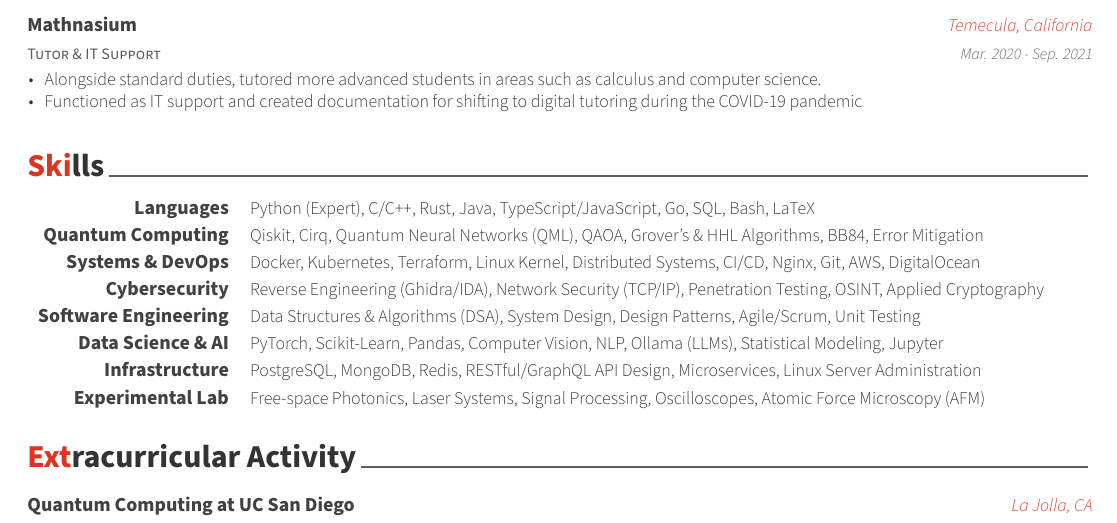
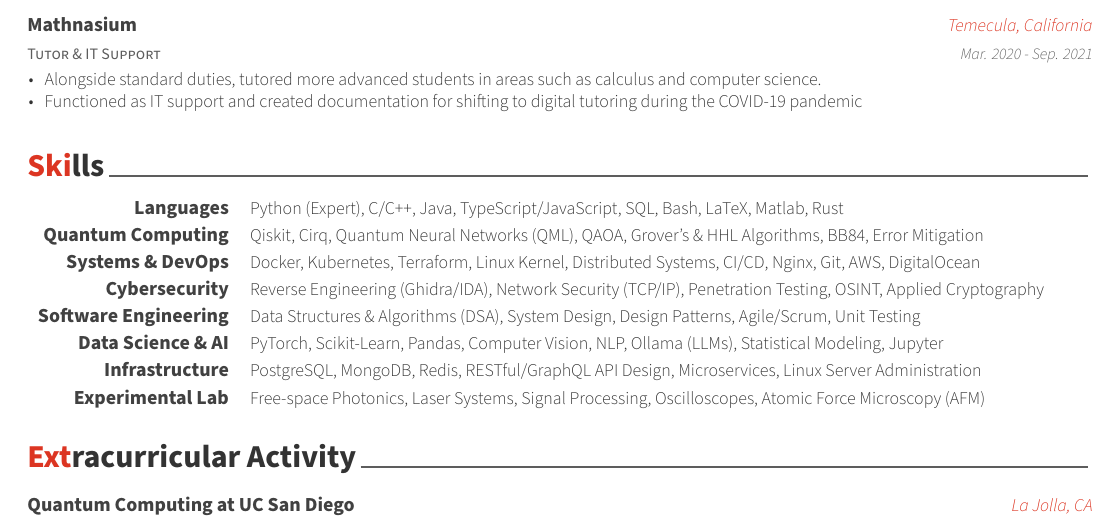
Before and after one commit to andypeterson2/cv, a LaTeX CV (resume.tex, which reads cv/skills.tex): part of page 1 of 2, cut so that both start at the same text. Compiled offline with XeLaTeX; a LaTeX package or settings file that is missing is left out.

Commit message:
modified skills section of cv

```diff
--- a/cv/skills.tex
+++ b/cv/skills.tex
@@ -12,7 +12,7 @@
 %---------------------------------------------------------
   \cvskill
     {Languages}
-    {Python (Expert), C/C++, Rust, Java, TypeScript/JavaScript, Go, SQL, Bash, LaTeX}
+    {Python (Expert), C/C++, Java, TypeScript/JavaScript, SQL, Bash, LaTeX, Matlab, Rust}
 
     %---------------------------------------------------------
   \cvskill
```
Also changed, not shown: cv.pdf.
